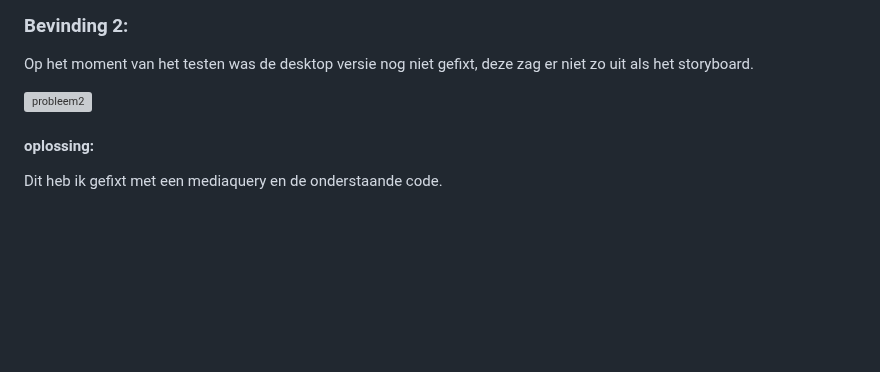
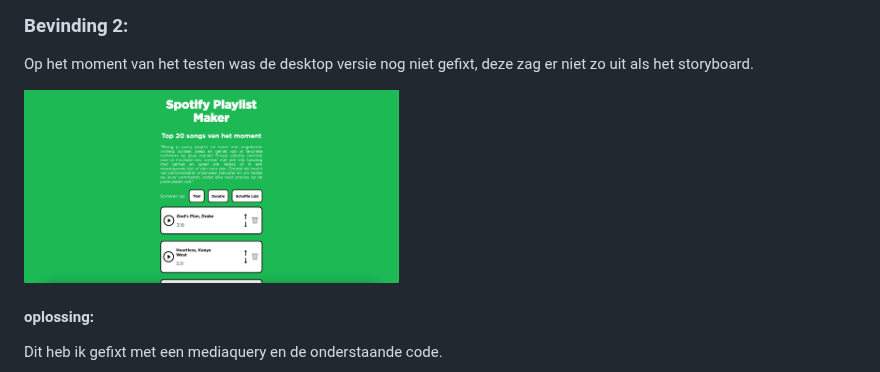
Before and after one commit to Taurese01/FrontendVoorDesigners, a Markdown page: README.md, the part around the change. GitHub-like rendering; folded sections open; blank space fills up the shorter version; grey boxes are pictures that could not be loaded.

```diff
--- a/README.md
+++ b/README.md
@@ -165,7 +165,7 @@ Nb. Door *open* toe te voegen aan een *details* element kun je deze standaard op
   ### Bevinding 2:
   Op het moment van het testen was de desktop versie nog niet gefixt, deze zag er niet zo uit als het storyboard.
 
-   <img src="readme-images/probleem-2.png" width="375px" alt="probleem2">
+   <img src="readme-images/probleem2.png" width="375px" alt="probleem2">
 
 
 
```
